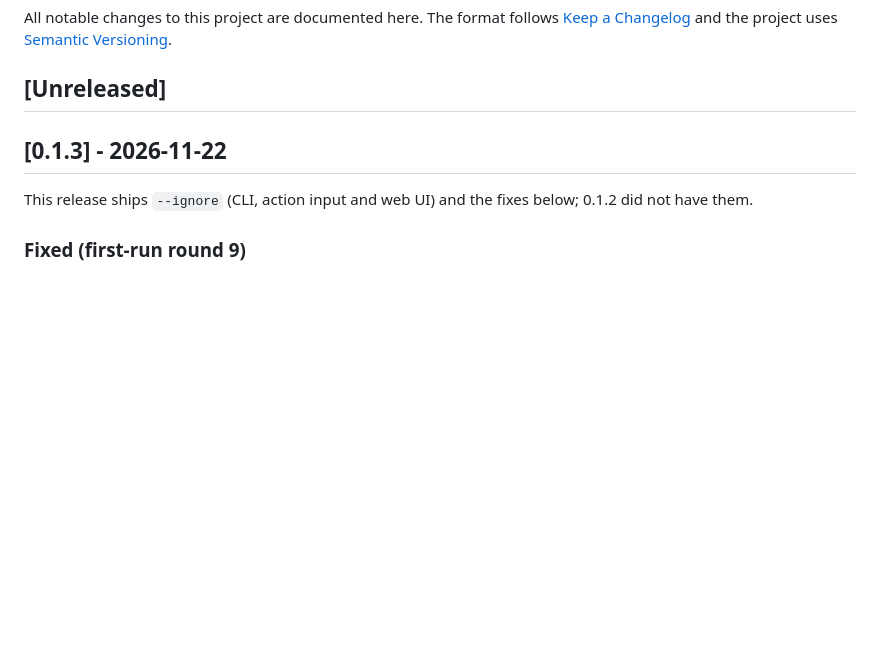
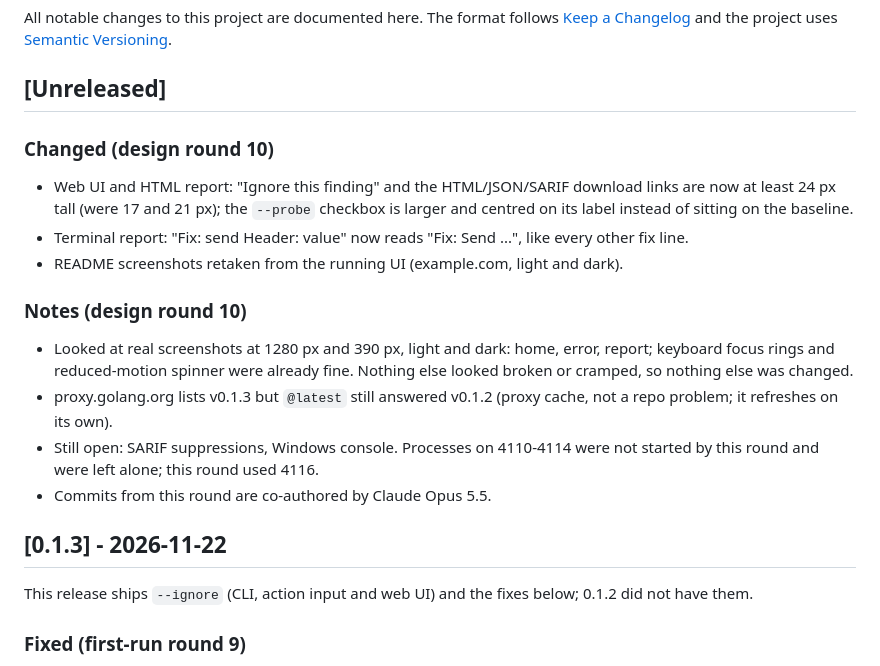
Before and after one commit to Habibeyilmazz/shieldcheck, a Markdown page: CHANGELOG.md, the part around the change. GitHub-like rendering; blank space fills up the shorter version.

Commit message:
Docs: retake README screenshots, changelog for the design round
Co-Authored-By: Claude Opus 5.5 <noreply@anthropic.com>

```diff
--- a/CHANGELOG.md
+++ b/CHANGELOG.md
@@ -5,6 +5,27 @@ All notable changes to this project are documented here. The format follows
 [Semantic Versioning](https://semver.org/).
 
 ## [Unreleased]
+
+### Changed (design round 10)
+
+- Web UI and HTML report: "Ignore this finding" and the HTML/JSON/SARIF
+  download links are now at least 24 px tall (were 17 and 21 px); the `--probe`
+  checkbox is larger and centred on its label instead of sitting on the
+  baseline.
+- Terminal report: "Fix: send Header: value" now reads "Fix: Send ...", like
+  every other fix line.
+- README screenshots retaken from the running UI (example.com, light and dark).
+
+### Notes (design round 10)
+
+- Looked at real screenshots at 1280 px and 390 px, light and dark: home,
+  error, report; keyboard focus rings and reduced-motion spinner were already
+  fine. Nothing else looked broken or cramped, so nothing else was changed.
+- proxy.golang.org lists v0.1.3 but `@latest` still answered v0.1.2 (proxy
+  cache, not a repo problem; it refreshes on its own).
+- Still open: SARIF suppressions, Windows console. Processes on 4110-4114 were
+  not started by this round and were left alone; this round used 4116.
+- Commits from this round are co-authored by Claude Opus 5.5.
 
 ## [0.1.3] - 2026-11-22
 
```
Also changed, not shown: docs/screenshots/findings.png, docs/screenshots/report.png.
